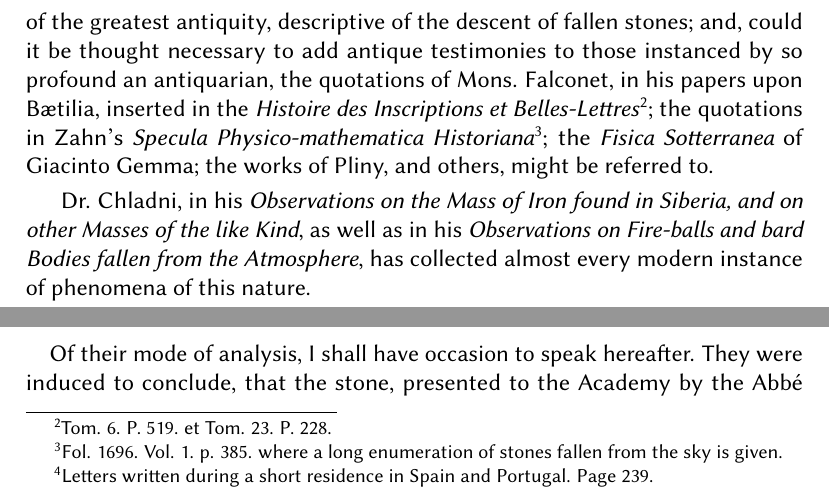
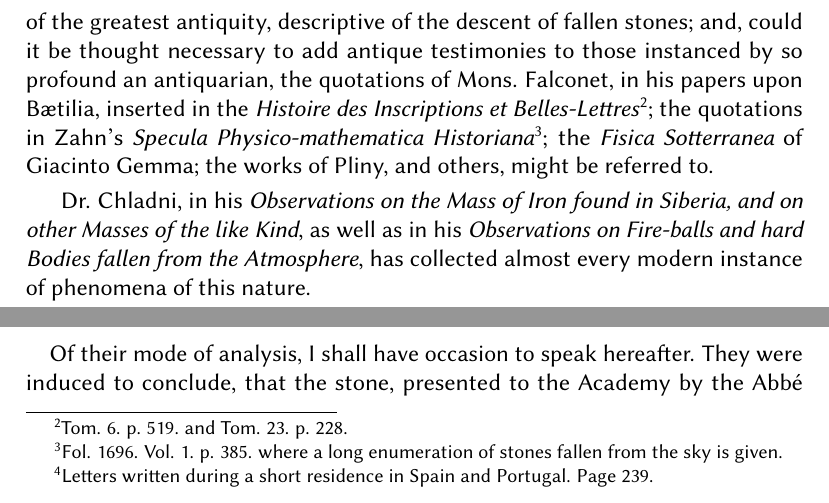
Before and after one commit to solaranamnesis/edward-charles-howard, a LaTeX document (experiments-observations-stony-metalline-substances-fallen-on-earth-native-iron/full-text-english-biolinum.tex): two parts of page 3 of 29, joined at a grey line, cut so that both start at the same text. Compiled offline with pdfLaTeX.

Commit message:
Update full-text-english-biolinum.tex

```diff
--- a/experiments-observations-stony-metalline-substances-fallen-on-earth-native-iron/full-text-english-biolinum.tex
+++ b/experiments-observations-stony-metalline-substances-fallen-on-earth-native-iron/full-text-english-biolinum.tex
@@ -88,9 +88,9 @@ The term Ceraunia, by a misnomer, deduced from its supposed origin, seems, as we
 
 In very early ages, it was believed, that stones did in reality fall, as it was said, from heaven, or from the gods; these, either from ignorance, or perhaps from superstitious views, were confounded with other stones, which, by their compact aggregation, were better calculated to be shaped into different instruments, and to which it was convenient to attach a species of mysterious veneration. In modern days, because explosion and report have generally accompanied the descent of such substances, the name of thunderbolt, or thunderstone, has ignorantly attached itself to them; and, because a variety of substances accidentally present, near buildings and trees struck with lightning, have, with the same ignorance, been collected as thunderbolts, the thunderbolt and the fallen metalline substance have been ranked in the same class of absurdity. Certainly, since the phenomena of lightning and electricity have been so well identified, the idea of a thunderbolt is ridiculous. But the existence of peculiar substances fallen on the earth, I cannot hesitate to assert; and, on the concordance of remote and authenticated facts, I shall rest the assertion.
 
-Mr. King, the learned author of \emph{Remarks concerning Stones said to have fallen from the Clouds, in these Days, and in ancient Times}, has adduced quotations of the greatest antiquity, descriptive of the descent of fallen stones; and, could it be thought necessary to add antique testimonies to those instanced by so profound an antiquarian, the quotations of Mons. Falconet, in his papers upon Bætilia, inserted in the \emph{Histoire des Inscriptions et Belles-Lettres}\footnote{Tom. 6. P. 519. et Tom. 23. P. 228.}; the quotations in Zahn's \emph{Specula Physico-mathematica Historiana}\footnote{Fol. 1696. Vol. 1. p. 385. where a long enumeration of stones fallen from the sky is given.}; the \emph{Fisica Sotterranea} of Giacinto Gemma; the works of Pliny, and others, might be referred to.
+Mr. King, the learned author of \emph{Remarks concerning Stones said to have fallen from the Clouds, in these Days, and in ancient Times}, has adduced quotations of the greatest antiquity, descriptive of the descent of fallen stones; and, could it be thought necessary to add antique testimonies to those instanced by so profound an antiquarian, the quotations of Mons. Falconet, in his papers upon Bætilia, inserted in the \emph{Histoire des Inscriptions et Belles-Lettres}\footnote{Tom. 6. p. 519. and Tom. 23. p. 228.}; the quotations in Zahn's \emph{Specula Physico-mathematica Historiana}\footnote{Fol. 1696. Vol. 1. p. 385. where a long enumeration of stones fallen from the sky is given.}; the \emph{Fisica Sotterranea} of Giacinto Gemma; the works of Pliny, and others, might be referred to.
 
-Dr. Chladni, in his \emph{Observations on the Mass of Iron found in Siberia, and on other Masses of the like Kind}, as well as in his \emph{Observations on Fire-balls and bard Bodies fallen from the Atmosphere}, has collected almost every modern instance of phenomena of this nature.
+Dr. Chladni, in his \emph{Observations on the Mass of Iron found in Siberia, and on other Masses of the like Kind}, as well as in his \emph{Observations on Fire-balls and hard Bodies fallen from the Atmosphere}, has collected almost every modern instance of phenomena of this nature.
 
 Mr. Southey relates an account, juridically authenticated, of a stone weighing 10 lbs. which was heard to fall in Portugal, Feb. 19, 1796, and was taken, still warm, from the ground.\footnote{Letters written during a short residence in Spain and Portugal. Page 239.}
 
```
